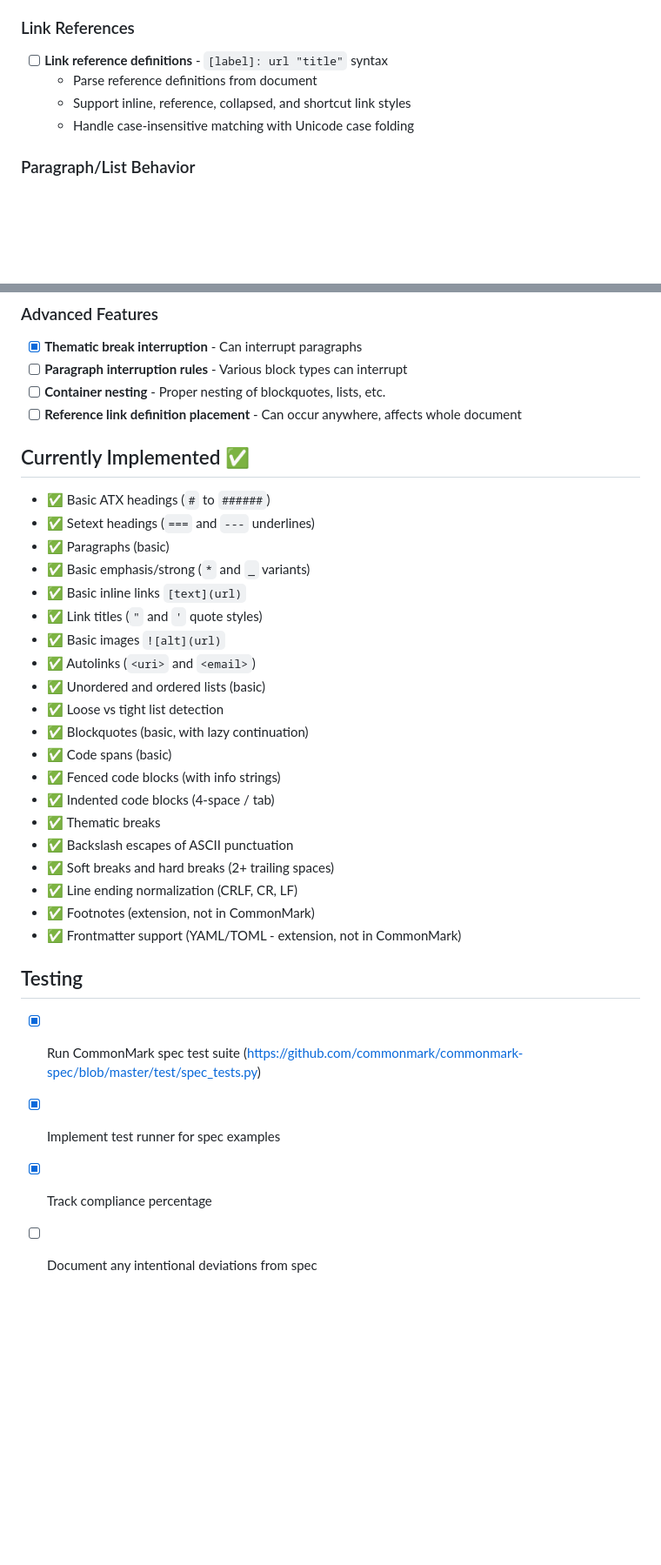
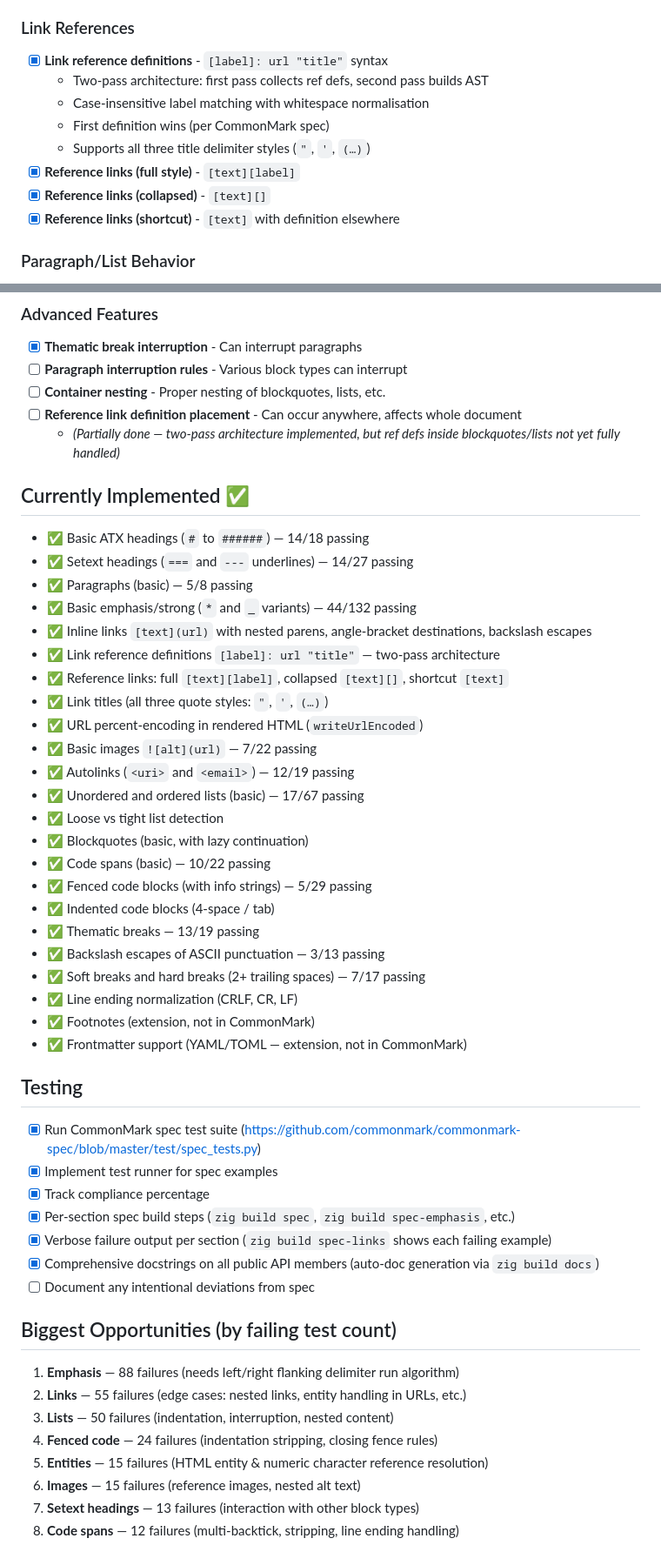
Before and after one commit to sc2in/zigmark, a Markdown page: TODO.md, 2 parts joined by grey strips. Shown at 87% size. Rendered like a GitHub page; blank space fills up the shorter version.

Commit message:
feat: update TODO.md with detailed compliance metrics and progress on CommonMark spec

```diff
--- a/TODO.md
+++ b/TODO.md
@@ -18,10 +44,14 @@ This document tracks the work needed to achieve full CommonMark 0.30 specificati
 
 ### Link References
 
-- [ ] **Link reference definitions** - `[label]: url "title"` syntax
-  - Parse reference definitions from document
-  - Support inline, reference, collapsed, and shortcut link styles
-  - Handle case-insensitive matching with Unicode case folding
+- [x] **Link reference definitions** - `[label]: url "title"` syntax
+  - Two-pass architecture: first pass collects ref defs, second pass builds AST
+  - Case-insensitive label matching with whitespace normalisation
+  - First definition wins (per CommonMark spec)
+  - Supports all three title delimiter styles (`"`, `'`, `(…)`)
+- [x] **Reference links (full style)** - `[text][label]`
+- [x] **Reference links (collapsed)** - `[text][]`
+- [x] **Reference links (shortcut)** - `[text]` with definition elsewhere
 
 ### Paragraph/List Behavior
 
@@ -140,33 +171,51 @@ This document tracks the work needed to achieve full CommonMark 0.30 specificati
 - [ ] **Paragraph interruption rules** - Various block types can interrupt
 - [ ] **Container nesting** - Proper nesting of blockquotes, lists, etc.
 - [ ] **Reference link definition placement** - Can occur anywhere, affects whole document
+  - *(Partially done — two-pass architecture implemented, but ref defs inside blockquotes/lists not yet fully handled)*
 
 ## Currently Implemented ✅
 
-- ✅ Basic ATX headings (`#` to `######`)
-- ✅ Setext headings (`===` and `---` underlines)
-- ✅ Paragraphs (basic)
-- ✅ Basic emphasis/strong (`*` and `_` variants)
-- ✅ Basic inline links `[text](url)`
-- ✅ Link titles (`"` and `'` quote styles)
-- ✅ Basic images `![alt](url)`
-- ✅ Autolinks (`<uri>` and `<email>`)
-- ✅ Unordered and ordered lists (basic)
+- ✅ Basic ATX headings (`#` to `######`) — 14/18 passing
+- ✅ Setext headings (`===` and `---` underlines) — 14/27 passing
+- ✅ Paragraphs (basic) — 5/8 passing
+- ✅ Basic emphasis/strong (`*` and `_` variants) — 44/132 passing
+- ✅ Inline links `[text](url)` with nested parens, angle-bracket destinations, backslash escapes
+- ✅ Link reference definitions `[label]: url "title"` — two-pass architecture
+- ✅ Reference links: full `[text][label]`, collapsed `[text][]`, shortcut `[text]`
+- ✅ Link titles (all three quote styles: `"`, `'`, `(…)`)
+- ✅ URL percent-encoding in rendered HTML (`writeUrlEncoded`)
+- ✅ Basic images `![alt](url)` — 7/22 passing
+- ✅ Autolinks (`<uri>` and `<email>`) — 12/19 passing
+- ✅ Unordered and ordered lists (basic) — 17/67 passing
 - ✅ Loose vs tight list detection
 - ✅ Blockquotes (basic, with lazy continuation)
-- ✅ Code spans (basic)
-- ✅ Fenced code blocks (with info strings)
+- ✅ Code spans (basic) — 10/22 passing
+- ✅ Fenced code blocks (with info strings) — 5/29 passing
 - ✅ Indented code blocks (4-space / tab)
-- ✅ Thematic breaks
-- ✅ Backslash escapes of ASCII punctuation
-- ✅ Soft breaks and hard breaks (2+ trailing spaces)
+- ✅ Thematic breaks — 13/19 passing
+- ✅ Backslash escapes of ASCII punctuation — 3/13 passing
+- ✅ Soft breaks and hard breaks (2+ trailing spaces) — 7/17 passing
 - ✅ Line ending normalization (CRLF, CR, LF)
 - ✅ Footnotes (extension, not in CommonMark)
-- ✅ Frontmatter support (YAML/TOML - extension, not in CommonMark)
+- ✅ Frontmatter support (YAML/TOML — extension, not in CommonMark)
 
 ## Testing
 
 - [x] Run CommonMark spec test suite (<https://github.com/commonmark/commonmark-spec/blob/master/test/spec_tests.py>)
 - [x] Implement test runner for spec examples
 - [x] Track compliance percentage
+- [x] Per-section spec build steps (`zig build spec`, `zig build spec-emphasis`, etc.)
+- [x] Verbose failure output per section (`zig build spec-links` shows each failing example)
+- [x] Comprehensive docstrings on all public API members (auto-doc generation via `zig build docs`)
 - [ ] Document any intentional deviations from spec
+
+## Biggest Opportunities (by failing test count)
+
+1. **Emphasis** — 88 failures (needs left/right flanking delimiter run algorithm)
+2. **Links** — 55 failures (edge cases: nested links, entity handling in URLs, etc.)
+3. **Lists** — 50 failures (indentation, interruption, nested content)
+4. **Fenced code** — 24 failures (indentation stripping, closing fence rules)
+5. **Entities** — 15 failures (HTML entity & numeric character reference resolution)
+6. **Images** — 15 failures (reference images, nested alt text)
+7. **Setext headings** — 13 failures (interaction with other block types)
+8. **Code spans** — 12 failures (multi-backtick, stripping, line ending handling)
```
Also changed, not shown: other parts of TODO.md (+32 -5 lines).
